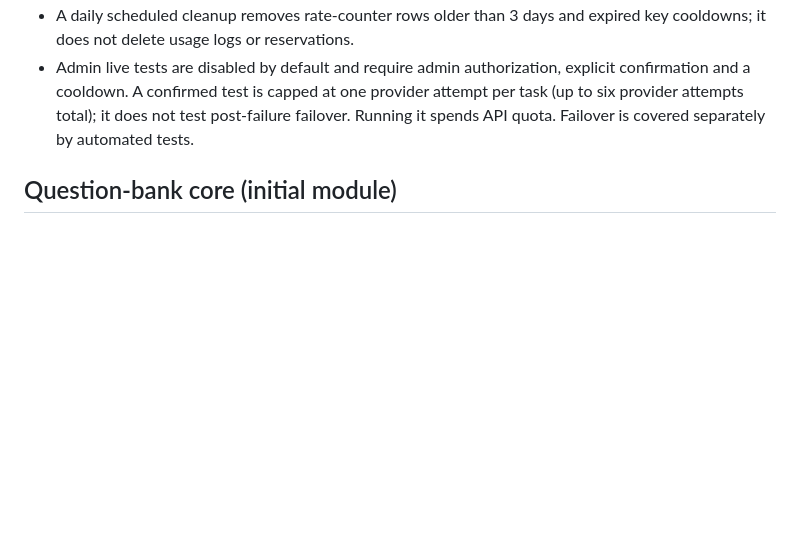
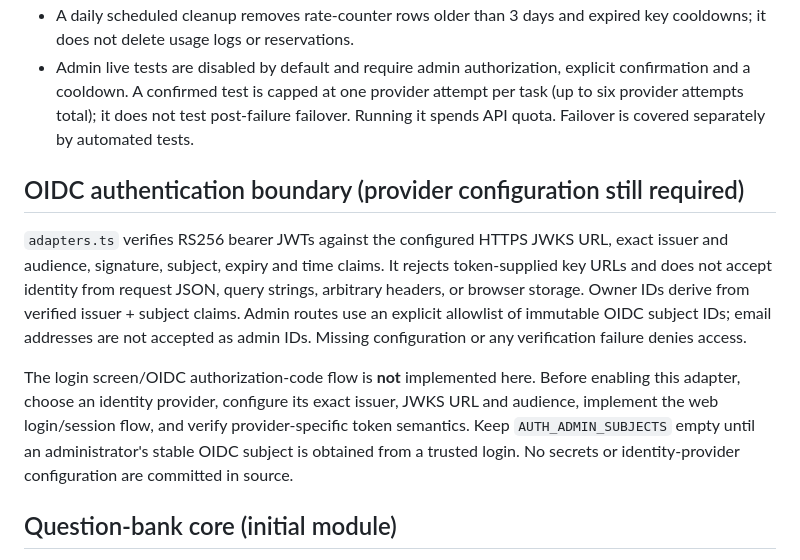
Before and after one commit to MultiGameWeb/WebsiteResumePortfolio, a Markdown page: server/chatbot-builder/README.md, the part around the change. Rendered like a GitHub page; blank space fills up the shorter version.

Commit message:
Document verified OIDC owner/admin identity boundary

```diff
--- a/server/chatbot-builder/README.md
+++ b/server/chatbot-builder/README.md
@@ -51,6 +51,23 @@ Five keys in one Google project do not multiply project-level quota.
   provider attempt per task (up to six provider attempts total); it does not
   test post-failure failover. Running it spends API quota. Failover is covered
   separately by automated tests.
+
+## OIDC authentication boundary (provider configuration still required)
+
+`adapters.ts` verifies RS256 bearer JWTs against the configured HTTPS JWKS
+URL, exact issuer and audience, signature, subject, expiry and time claims.
+It rejects token-supplied key URLs and does not accept identity from request
+JSON, query strings, arbitrary headers, or browser storage. Owner IDs derive
+from verified issuer + subject claims. Admin routes use an explicit allowlist
+of immutable OIDC subject IDs; email addresses are not accepted as admin IDs.
+Missing configuration or any verification failure denies access.
+
+The login screen/OIDC authorization-code flow is **not** implemented here.
+Before enabling this adapter, choose an identity provider, configure its exact
+issuer, JWKS URL and audience, implement the web login/session flow, and verify
+provider-specific token semantics. Keep `AUTH_ADMIN_SUBJECTS` empty until an
+administrator's stable OIDC subject is obtained from a trusted login. No
+secrets or identity-provider configuration are committed in source.
 
 ## Question-bank core (initial module)
 
```
